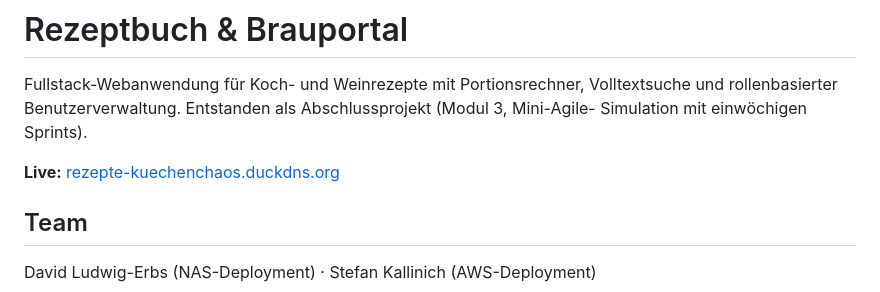
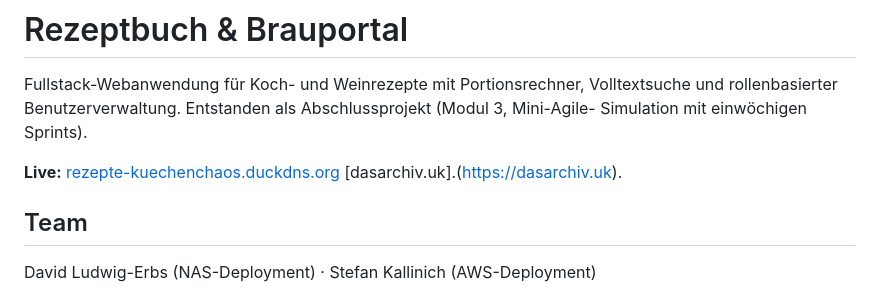
Before and after one commit to baldrichstein-wq/projektmitmarv, a Markdown page: README.md, the part around the change. Rendered like a GitHub page.

Commit message:
Update README with additional live link
Added a link to dasarchiv.uk in the live section.

```diff
--- a/README.md
+++ b/README.md
@@ -4,7 +4,7 @@ Fullstack-Webanwendung für Koch- und Weinrezepte mit Portionsrechner, Volltexts
 rollenbasierter Benutzerverwaltung. Entstanden als Abschlussprojekt (Modul 3, Mini-Agile-
 Simulation mit einwöchigen Sprints).
 
-**Live:** [rezepte-kuechenchaos.duckdns.org](https://rezepte-kuechenchaos.duckdns.org)
+**Live:** [rezepte-kuechenchaos.duckdns.org](https://rezepte-kuechenchaos.duckdns.org) [dasarchiv.uk].(https://dasarchiv.uk).
 
 ## Team
 
```
